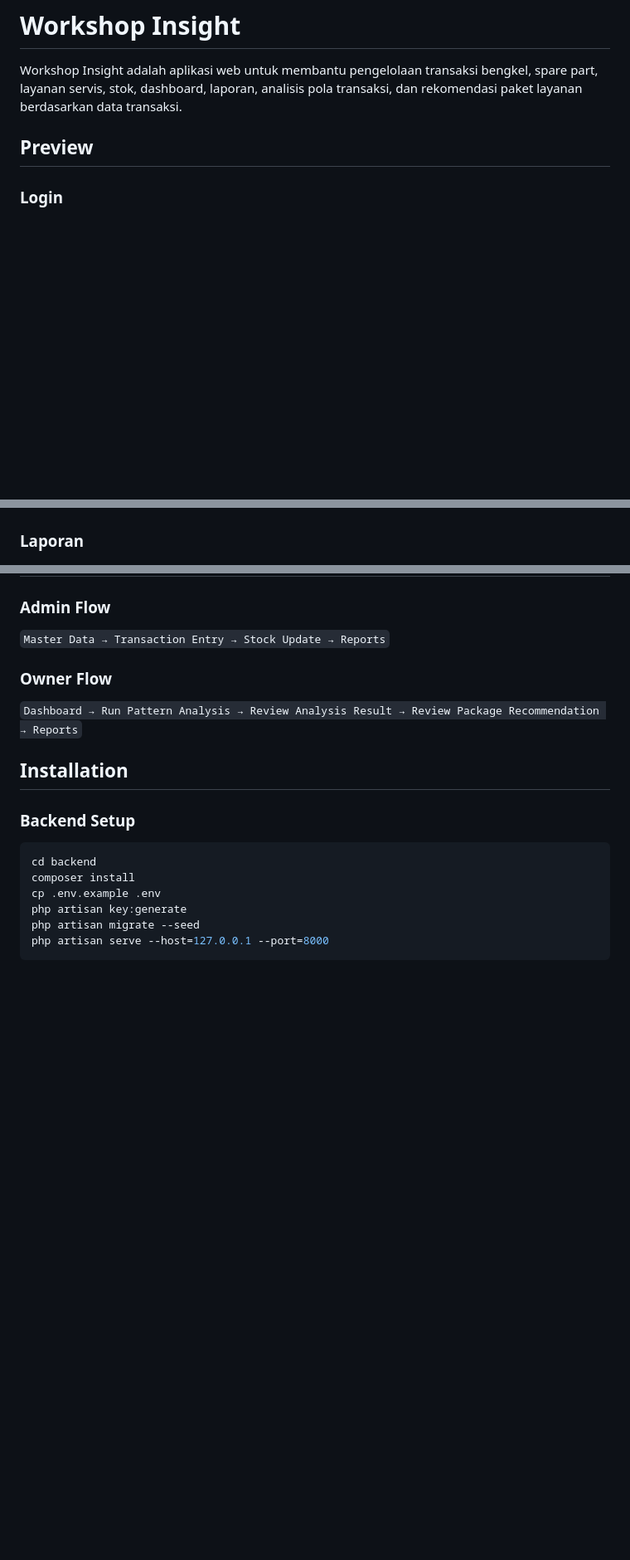
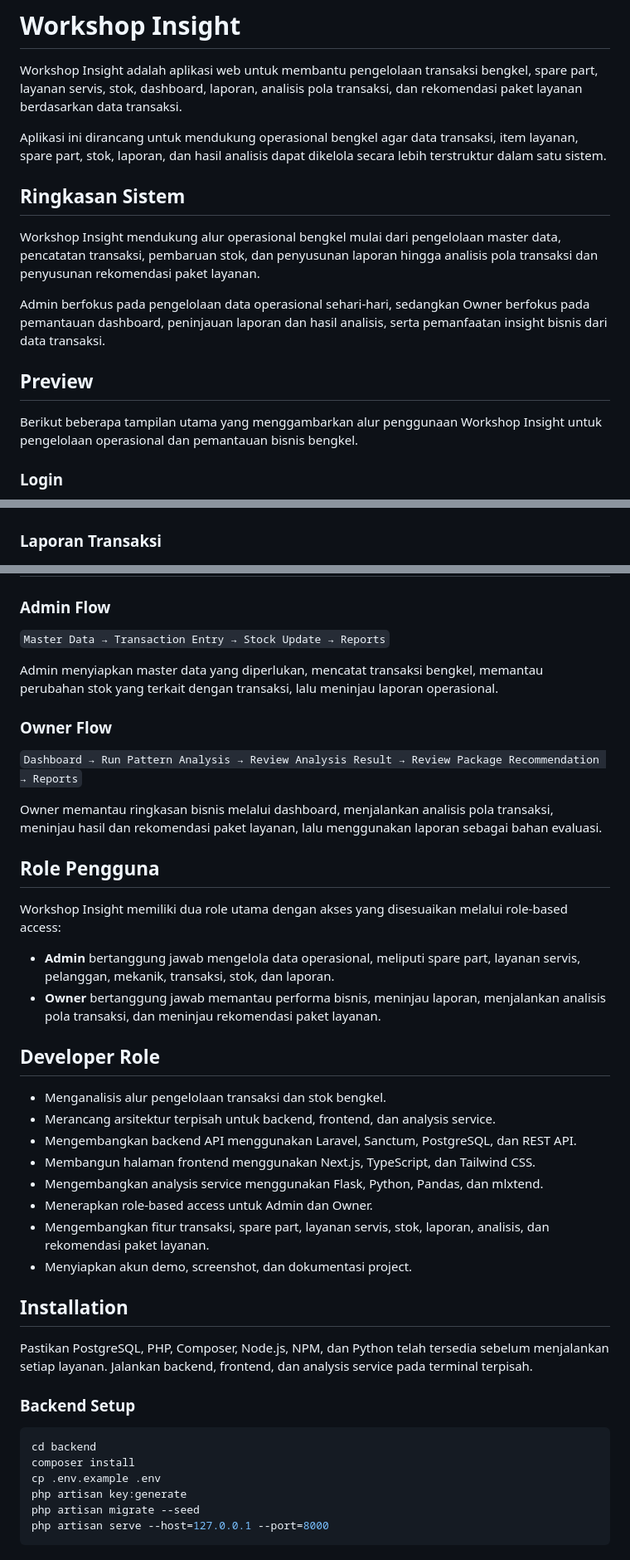
Before and after one commit to raihanachmadsuhadadev/workshop-insight, a Markdown page: README.md, 3 parts joined by grey strips. Shown at 83% size. GitHub-like rendering; blank space fills up the shorter version.

```diff
--- a/README.md
+++ b/README.md
@@ -2,7 +2,17 @@
 
 Workshop Insight adalah aplikasi web untuk membantu pengelolaan transaksi bengkel, spare part, layanan servis, stok, dashboard, laporan, analisis pola transaksi, dan rekomendasi paket layanan berdasarkan data transaksi.
 
+Aplikasi ini dirancang untuk mendukung operasional bengkel agar data transaksi, item layanan, spare part, stok, laporan, dan hasil analisis dapat dikelola secara lebih terstruktur dalam satu sistem.
+
+## Ringkasan Sistem
+
+Workshop Insight mendukung alur operasional bengkel mulai dari pengelolaan master data, pencatatan transaksi, pembaruan stok, dan penyusunan laporan hingga analisis pola transaksi dan penyusunan rekomendasi paket layanan.
+
+Admin berfokus pada pengelolaan data operasional sehari-hari, sedangkan Owner berfokus pada pemantauan dashboard, peninjauan laporan dan hasil analisis, serta pemanfaatan insight bisnis dari data transaksi.
+
 ## Preview
+
+Berikut beberapa tampilan utama yang menggambarkan alur penggunaan Workshop Insight untuk pengelolaan operasional dan pemantauan bisnis bengkel.
 
 ### Login
 
@@ -24,7 +34,7 @@ Workshop Insight adalah aplikasi web untuk membantu pengelolaan transaksi bengke
 
 ![Rekomendasi paket layanan](docs/screenshots/10-rekomendasi-paket.png)
 
-### Laporan
+### Laporan Transaksi
 
 ![Laporan transaksi owner](docs/screenshots/11-laporan-transaksi.png)
 
@@ -104,11 +136,35 @@ Tabel inti yang digunakan secara konseptual:
 
 `Master Data → Transaction Entry → Stock Update → Reports`
 
+Admin menyiapkan master data yang diperlukan, mencatat transaksi bengkel, memantau perubahan stok yang terkait dengan transaksi, lalu meninjau laporan operasional.
+
 ### Owner Flow
 
 `Dashboard → Run Pattern Analysis → Review Analysis Result → Review Package Recommendation → Reports`
 
+Owner memantau ringkasan bisnis melalui dashboard, menjalankan analisis pola transaksi, meninjau hasil dan rekomendasi paket layanan, lalu menggunakan laporan sebagai bahan evaluasi.
+
+## Role Pengguna
+
+Workshop Insight memiliki dua role utama dengan akses yang disesuaikan melalui role-based access:
+
+- **Admin** bertanggung jawab mengelola data operasional, meliputi spare part, layanan servis, pelanggan, mekanik, transaksi, stok, dan laporan.
+- **Owner** bertanggung jawab memantau performa bisnis, meninjau laporan, menjalankan analisis pola transaksi, dan meninjau rekomendasi paket layanan.
+
+## Developer Role
+
+- Menganalisis alur pengelolaan transaksi dan stok bengkel.
+- Merancang arsitektur terpisah untuk backend, frontend, dan analysis service.
+- Mengembangkan backend API menggunakan Laravel, Sanctum, PostgreSQL, dan REST API.
+- Membangun halaman frontend menggunakan Next.js, TypeScript, dan Tailwind CSS.
+- Mengembangkan analysis service menggunakan Flask, Python, Pandas, dan mlxtend.
+- Menerapkan role-based access untuk Admin dan Owner.
+- Mengembangkan fitur transaksi, spare part, layanan servis, stok, laporan, analisis, dan rekomendasi paket layanan.
+- Menyiapkan akun demo, screenshot, dan dokumentasi project.
+
 ## Installation
+
+Pastikan PostgreSQL, PHP, Composer, Node.js, NPM, dan Python telah tersedia sebelum menjalankan setiap layanan. Jalankan backend, frontend, dan analysis service pada terminal terpisah.
 
 ### Backend Setup
 
```
Also changed, not shown: other parts of README.md (+66 -22 lines).
